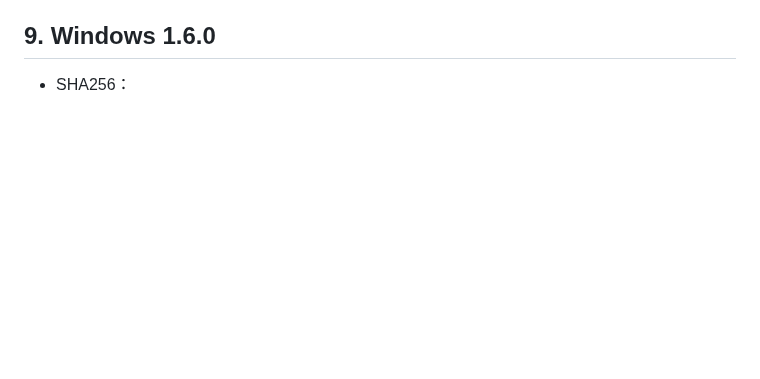
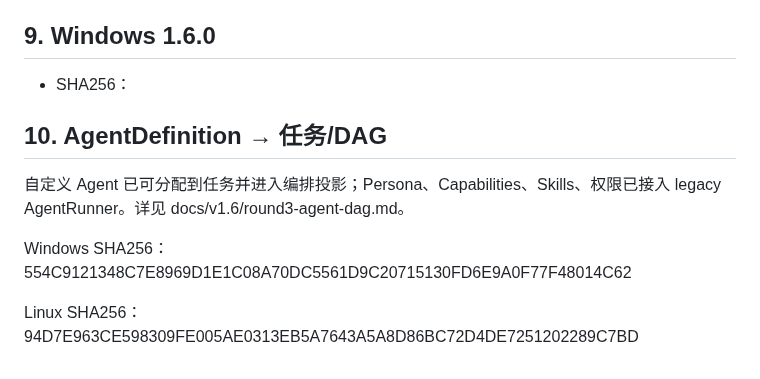
Before and after one commit to l541402398/ObjectOS, a Markdown page: docs/v1.6/round2-report.md, the part around the change. Rendered like a GitHub page; blank space fills up the shorter version.

Commit message:
feat(v1.6): bind custom agents to tasks and dag context

```diff
--- a/docs/v1.6/round2-report.md
+++ b/docs/v1.6/round2-report.md
@@ -183,3 +183,11 @@ screenshots     → 50 张
 ## 9. Windows 1.6.0
 
 - SHA256：
+
+## 10. AgentDefinition → 任务/DAG
+
+自定义 Agent 已可分配到任务并进入编排投影；Persona、Capabilities、Skills、权限已接入 legacy AgentRunner。详见 docs/v1.6/round3-agent-dag.md。
+
+Windows SHA256：554C9121348C7E8969D1E1C08A70DC5561D9C20715130FD6E9A0F77F48014C62
+
+Linux SHA256：94D7E963CE598309FE005AE0313EB5A7643A5A8D86BC72D4DE7251202289C7BD
```
Also changed, not shown: docs/v1.6/round3-agent-dag.md (added, +95 -0 lines), docs/v1.6/round2-agent-create-result.png, 3 other files.
